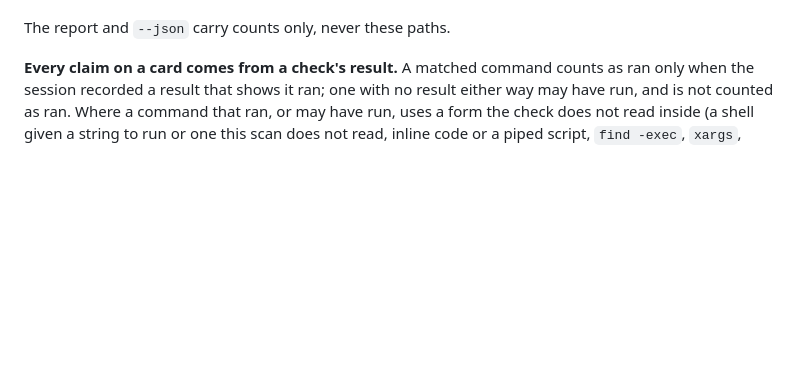
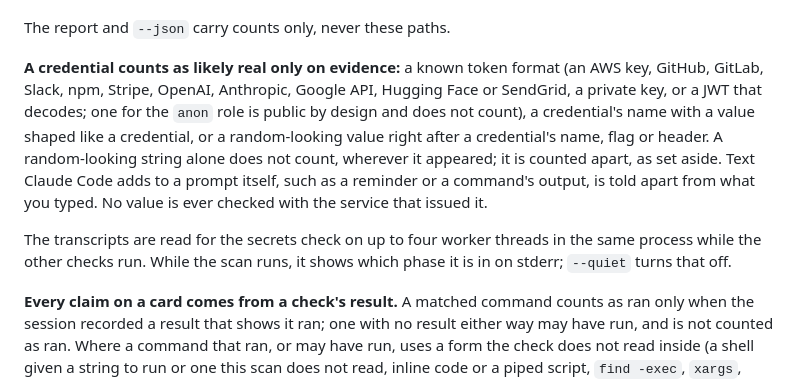
Before and after one commit to agenttrailhq/guard, a Markdown page: README.md, the part around the change. Drawn GitHub-style; blank space fills up the shorter version.

Commit message:
docs: say what makes a credential likely real, and how scan reports progress
Co-Authored-By: Claude <noreply@anthropic.com>

```diff
--- a/README.md
+++ b/README.md
@@ -403,6 +403,19 @@ fixes file, nothing is sent, and no command from a session is run again. They re
   commit hooks exist, never what a hook holds.
 
 The report and `--json` carry counts only, never these paths.
+
+**A credential counts as likely real only on evidence:** a known token format (an AWS key,
+GitHub, GitLab, Slack, npm, Stripe, OpenAI, Anthropic, Google API, Hugging Face or SendGrid,
+a private key, or a JWT that decodes; one for the `anon` role is public by design and does
+not count), a credential's name with a value shaped like a credential, or a random-looking
+value right after a credential's name, flag or header. A random-looking string alone does
+not count, wherever it appeared; it is counted apart, as set aside. Text Claude Code adds to
+a prompt itself, such as a reminder or a command's output, is told apart from what you typed.
+No value is ever checked with the service that issued it.
+
+The transcripts are read for the secrets check on up to four worker threads in the same
+process while the other checks run. While the scan runs, it shows which phase it is in on
+stderr; `--quiet` turns that off.
 
 **Every claim on a card comes from a check's result.** A matched command counts as ran only
 when the session recorded a result that shows it ran; one with no result either way may have
```
